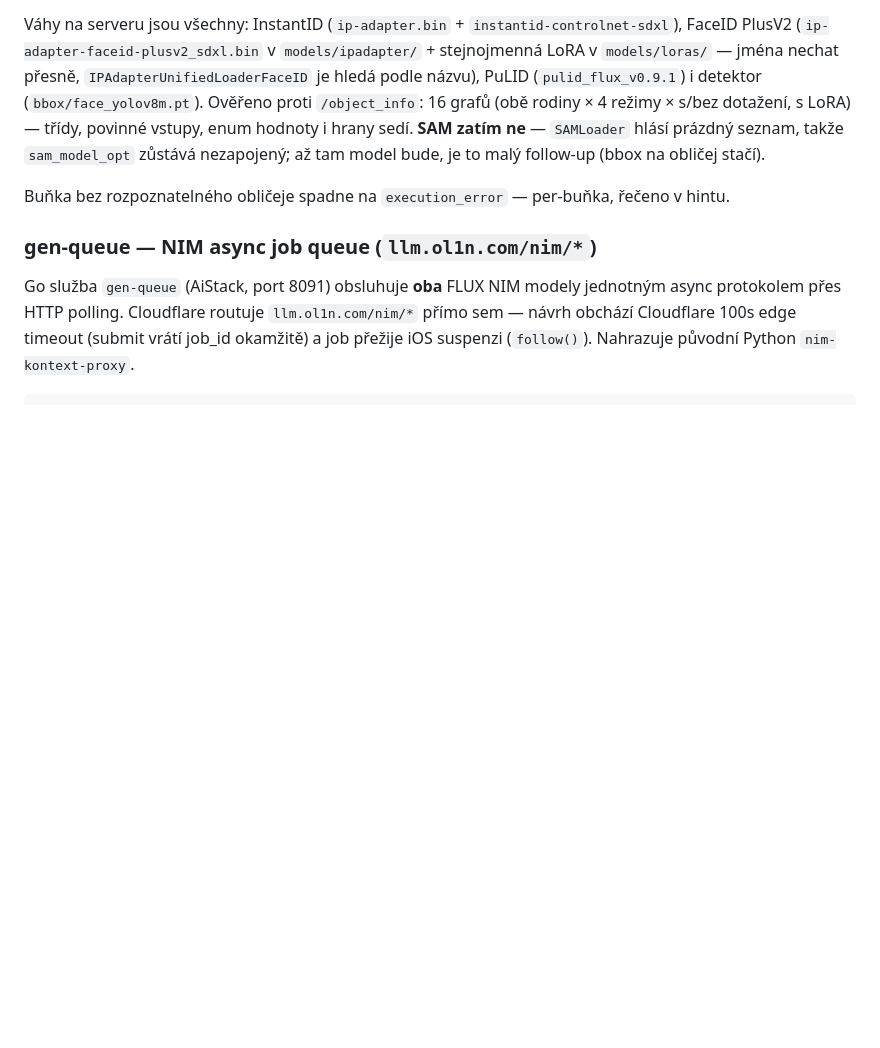
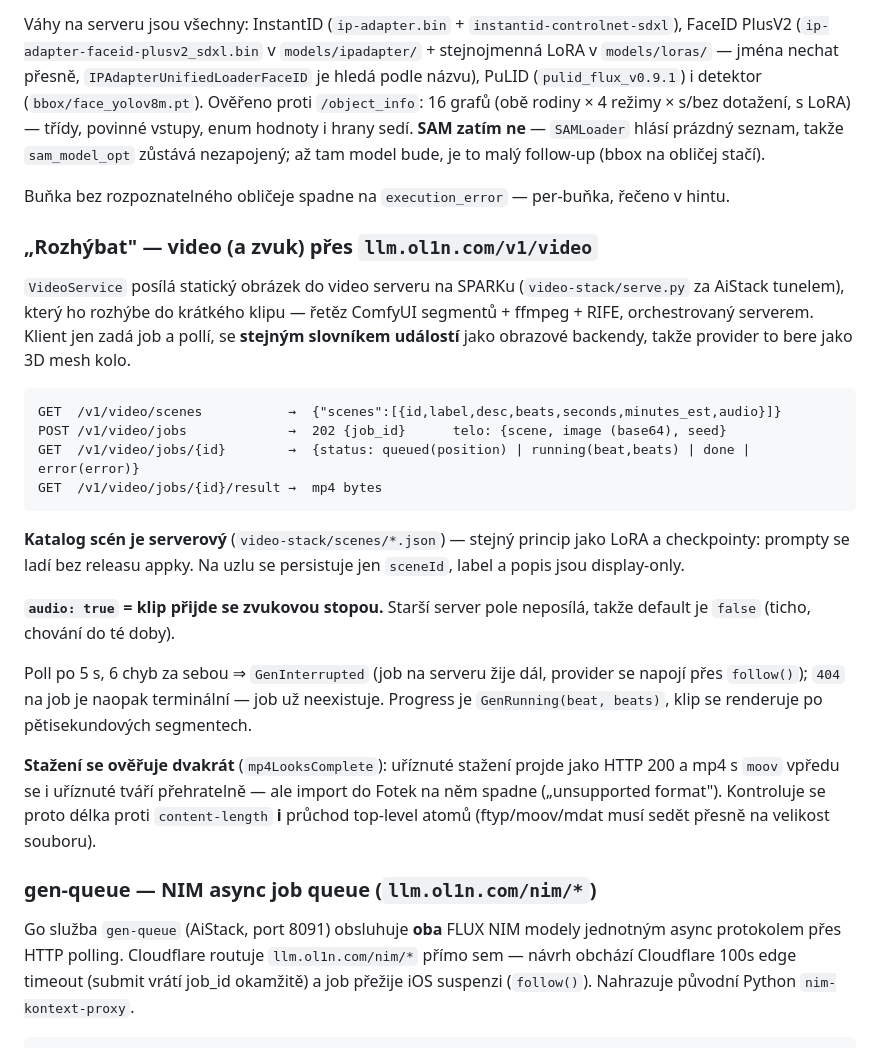
Before and after one commit to lioilsources/Ol1nLLM, a Markdown page: CLAUDE.md, the part around the change. GitHub-like rendering; blank space fills up the shorter version.

Commit message:
CLAUDE.md: dopsat „Rozhýbat" — video server a zvuková stopa
VideoService nebyl v dokumentaci vůbec, přestože je to druhá služba na
SPARKu, kterou appka volá. Protokol /v1/video/*, serverový katalog scén,
příznak audio (klip se zvukovou stopou), poll a proč se stažené mp4 ověřuje
proti content-length i průchodem atomů.

Vibe platforma na tenhle endpoint staví klipy pro zákaznické appky, takže
tahle část registru má stejný důvod být zapsaná jako modely obrázků.

Co-Authored-By: Claude Opus 5 <noreply@anthropic.com>
Claude-Session: https://claude.ai/code/session_01PrVkGMJ4nkRW2vcnDvMzDz

````diff
--- a/CLAUDE.md
+++ b/CLAUDE.md
@@ -428,6 +428,39 @@ až tam model bude, je to malý follow-up (bbox na obličej stačí).
 Buňka bez rozpoznatelného obličeje spadne na `execution_error` — per-buňka,
 řečeno v hintu.
 
+### „Rozhýbat" — video (a zvuk) přes `llm.ol1n.com/v1/video`
+
+`VideoService` posílá statický obrázek do video serveru na SPARKu
+(`video-stack/serve.py` za AiStack tunelem), který ho rozhýbe do krátkého
+klipu — řetěz ComfyUI segmentů + ffmpeg + RIFE, orchestrovaný serverem.
+Klient jen zadá job a pollí, se **stejným slovníkem událostí** jako obrazové
+backendy, takže provider to bere jako 3D mesh kolo.
+
+```
+GET  /v1/video/scenes           →  {"scenes":[{id,label,desc,beats,seconds,minutes_est,audio}]}
+POST /v1/video/jobs             →  202 {job_id}      telo: {scene, image (base64), seed}
+GET  /v1/video/jobs/{id}        →  {status: queued(position) | running(beat,beats) | done | error(error)}
+GET  /v1/video/jobs/{id}/result →  mp4 bytes
+```
+
+**Katalog scén je serverový** (`video-stack/scenes/*.json`) — stejný princip
+jako LoRA a checkpointy: prompty se ladí bez releasu appky. Na uzlu se
+persistuje jen `sceneId`, label a popis jsou display-only.
+
+**`audio: true` = klip přijde se zvukovou stopou.** Starší server pole
+neposílá, takže default je `false` (ticho, chování do té doby).
+
+Poll po 5 s, 6 chyb za sebou ⇒ `GenInterrupted` (job na serveru žije dál,
+provider se napojí přes `follow()`); `404` na job je naopak terminální —
+job už neexistuje. Progress je `GenRunning(beat, beats)`, klip se renderuje
+po pětisekundových segmentech.
+
+**Stažení se ověřuje dvakrát** (`mp4LooksComplete`): uříznuté stažení projde
+jako HTTP 200 a mp4 s `moov` vpředu se i uříznuté tváří přehratelně — ale
+import do Fotek na něm spadne („unsupported format"). Kontroluje se proto
+délka proti `content-length` **i** průchod top-level atomů (ftyp/moov/mdat
+musí sedět přesně na velikost souboru).
+
 ### gen-queue — NIM async job queue (`llm.ol1n.com/nim/*`)
 
 Go služba `gen-queue` (AiStack, port 8091) obsluhuje **oba** FLUX NIM modely
````
